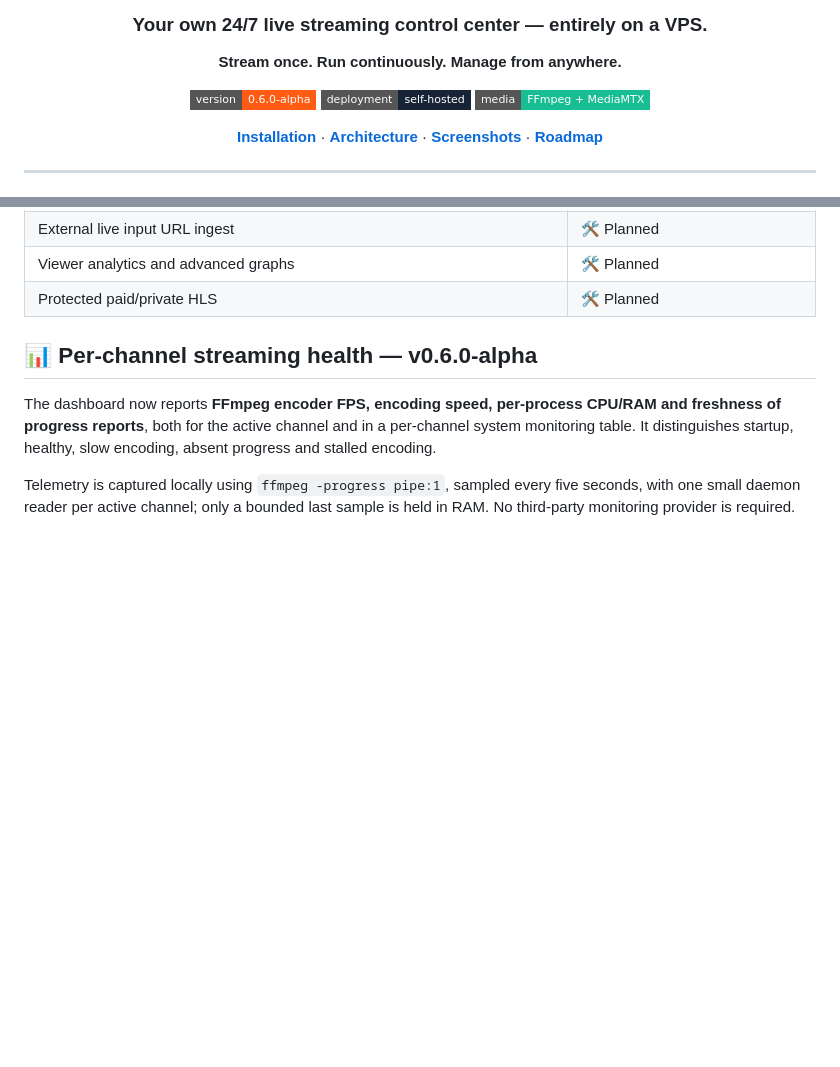
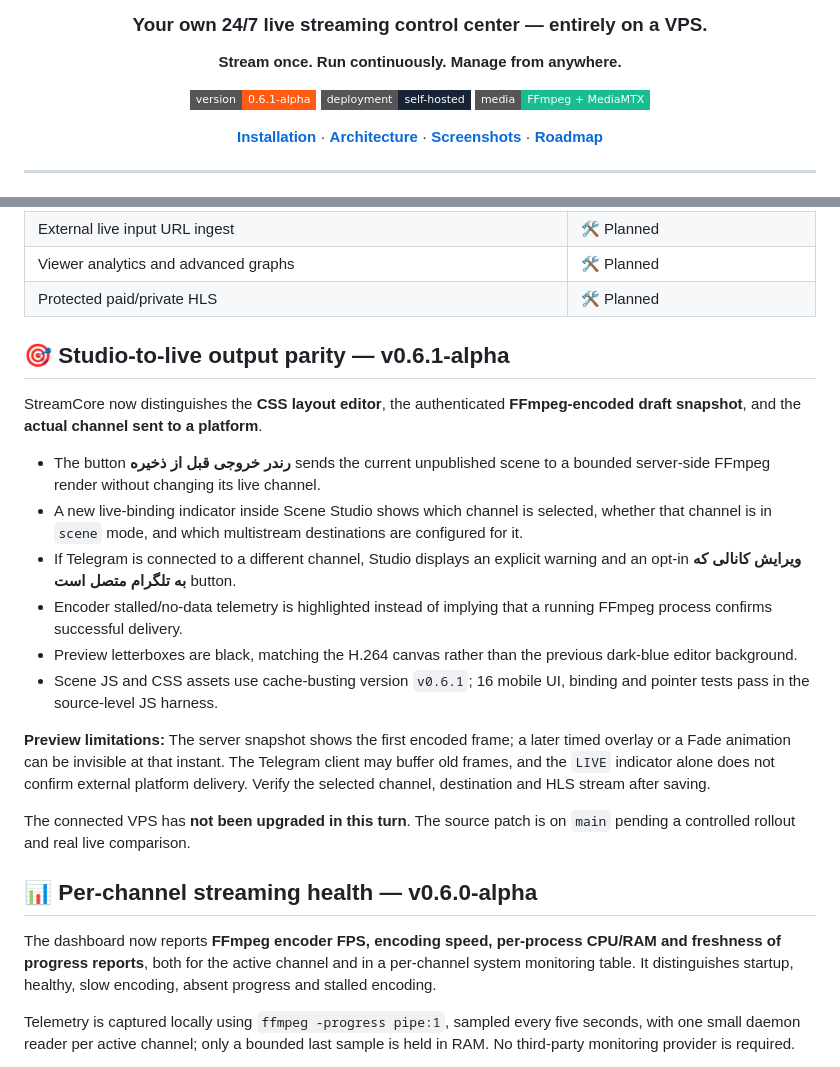
Before and after one commit to hazhanhasani/obs-, a Markdown page: README.md, 2 parts joined by grey strips. GitHub-like rendering; badges without logos; blank space fills up the shorter version.

Commit message:
docs(release): explain studio-to-live parity and channel binding v0.6.1

```diff
--- a/README.md
+++ b/README.md
@@ -6,7 +6,7 @@
 
 **Stream once. Run continuously. Manage from anywhere.**
 
-[![Version](https://img.shields.io/badge/version-0.6.0--alpha-ff5b13?style=flat-square)](https://github.com/hazhanhasani/obs-)
+[![Version](https://img.shields.io/badge/version-0.6.1--alpha-ff5b13?style=flat-square)](https://github.com/hazhanhasani/obs-)
 [![Self Hosted](https://img.shields.io/badge/deployment-self--hosted-172436?style=flat-square)](https://github.com/hazhanhasani/obs-)
 [![Powered by](https://img.shields.io/badge/media-FFmpeg%20%2B%20MediaMTX-19bd93?style=flat-square)](https://github.com/hazhanhasani/obs-)
 
@@ -65,6 +65,34 @@ Unlike a traditional desktop-based streaming setup, **StreamCore runs its media
 | External live input URL ingest | 🛠️ Planned |
 | Viewer analytics and advanced graphs | 🛠️ Planned |
 | Protected paid/private HLS | 🛠️ Planned |
+
+## 🎯 Studio-to-live output parity — v0.6.1-alpha
+
+StreamCore now distinguishes the **CSS layout editor**, the authenticated
+**FFmpeg-encoded draft snapshot**, and the **actual channel sent to a platform**.
+
+- The button **رندر خروجی قبل از ذخیره** sends the current unpublished scene to
+  a bounded server-side FFmpeg render without changing its live channel.
+- A new live-binding indicator inside Scene Studio shows which channel is
+  selected, whether that channel is in `scene` mode, and which multistream
+  destinations are configured for it.
+- If Telegram is connected to a different channel, Studio displays an explicit
+  warning and an opt-in **ویرایش کانالی که به تلگرام متصل است** button.
+- Encoder stalled/no-data telemetry is highlighted instead of implying that
+  a running FFmpeg process confirms successful delivery.
+- Preview letterboxes are black, matching the H.264 canvas rather than the
+  previous dark-blue editor background.
+- Scene JS and CSS assets use cache-busting version `v0.6.1`; 16 mobile UI,
+  binding and pointer tests pass in the source-level JS harness.
+
+**Preview limitations:** The server snapshot shows the first encoded frame;
+a later timed overlay or a Fade animation can be invisible at that instant.
+The Telegram client may buffer old frames, and the `LIVE` indicator alone
+does not confirm external platform delivery. Verify the selected channel,
+destination and HLS stream after saving.
+
+The connected VPS has **not been upgraded in this turn**. The source patch
+is on `main` pending a controlled rollout and real live comparison.
 
 ## 📊 Per-channel streaming health — v0.6.0-alpha
 
```
